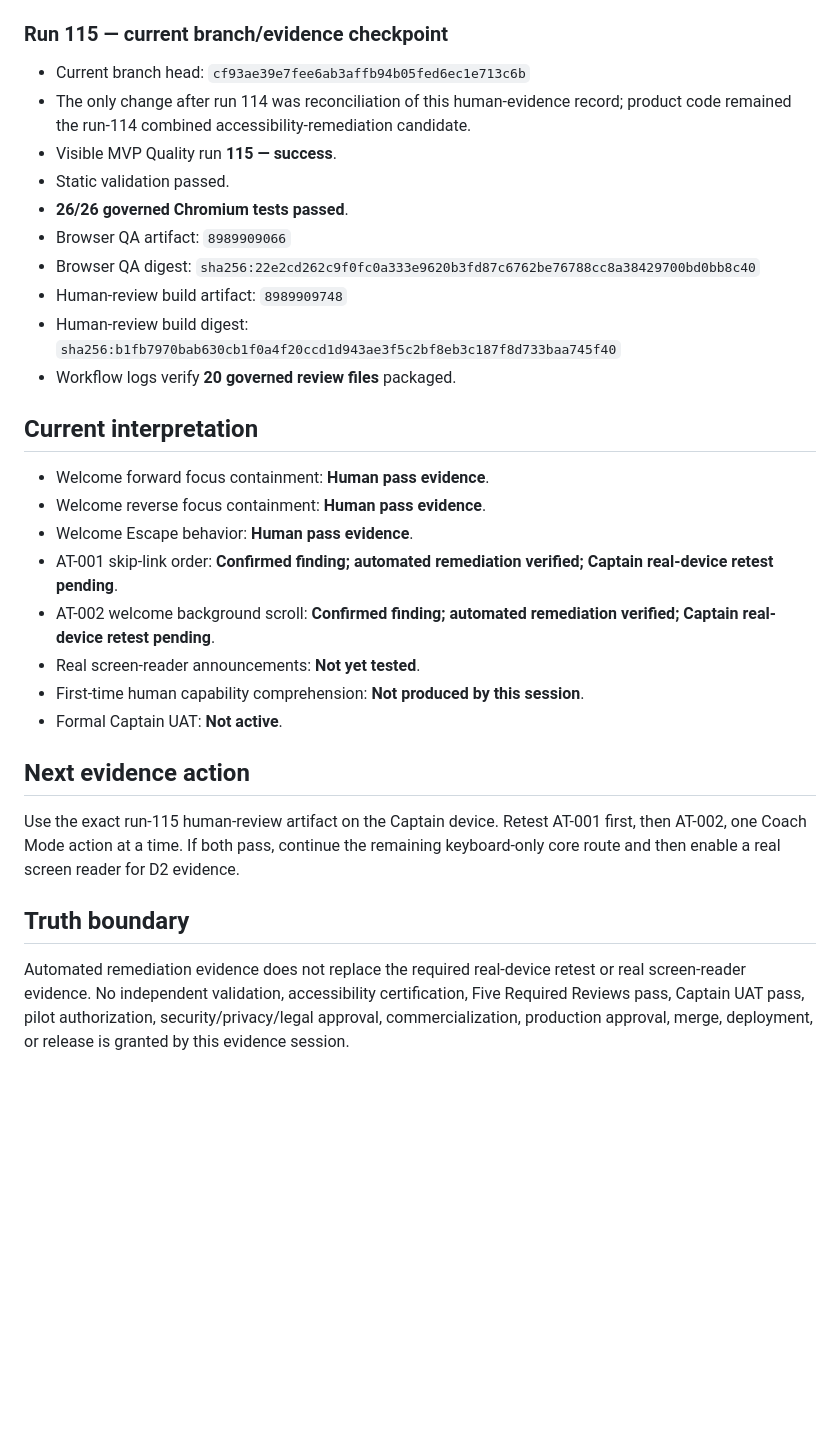
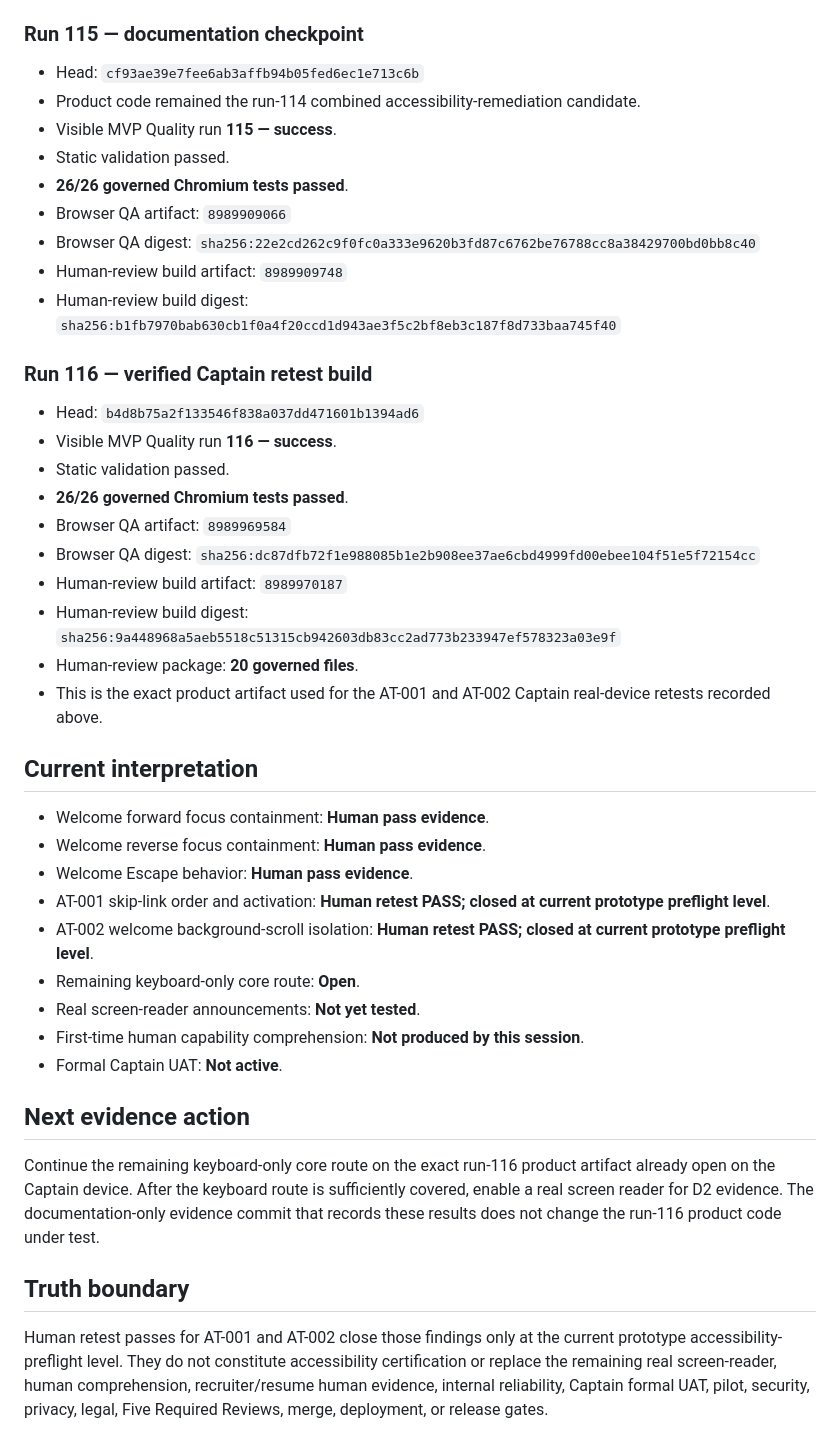
Before and after one commit to SanittaHuff/income-rescue-sprint, a Markdown page: docs/P0-HUMAN-EVIDENCE-SESSION-2026-08-07-CAPTAIN-AT.md, the part around one of its changes. Drawn GitHub-style; blank space fills up the shorter version.

Commit message:
Record Captain AT-001 and AT-002 real-device retest passes

```diff
--- a/docs/P0-HUMAN-EVIDENCE-SESSION-2026-08-07-CAPTAIN-AT.md
+++ b/docs/P0-HUMAN-EVIDENCE-SESSION-2026-08-07-CAPTAIN-AT.md
@@ -87,9 +94,9 @@ Captain has prior product exposure, so this session must not be labeled first-ti
 - Human-review build artifact: `8989800807`
 - Human-review build digest: `sha256:e02f19f27176ff96dbc884fa36f7d125bcf4e1af17a145a7c232b2618048e3f9`
 
-### Run 115 — current branch/evidence checkpoint
-- Current branch head: `cf93ae39e7fee6ab3affb94b05fed6ec1e713c6b`
-- The only change after run 114 was reconciliation of this human-evidence record; product code remained the run-114 combined accessibility-remediation candidate.
+### Run 115 — documentation checkpoint
+- Head: `cf93ae39e7fee6ab3affb94b05fed6ec1e713c6b`
+- Product code remained the run-114 combined accessibility-remediation candidate.
 - Visible MVP Quality run **115 — success**.
 - Static validation passed.
 - **26/26 governed Chromium tests passed**.
@@ -97,23 +104,35 @@ Captain has prior product exposure, so this session must not be labeled first-ti
 - Browser QA digest: `sha256:22e2cd262c9f0fc0a333e9620b3fd87c6762be76788cc8a38429700bd0bb8c40`
 - Human-review build artifact: `8989909748`
 - Human-review build digest: `sha256:b1fb7970bab630cb1f0a4f20ccd1d943ae3f5c2bf8eb3c187f8d733baa745f40`
-- Workflow logs verify **20 governed review files** packaged.
+
+### Run 116 — verified Captain retest build
+- Head: `b4d8b75a2f133546f838a037dd471601b1394ad6`
+- Visible MVP Quality run **116 — success**.
+- Static validation passed.
+- **26/26 governed Chromium tests passed**.
+- Browser QA artifact: `8989969584`
+- Browser QA digest: `sha256:dc87dfb72f1e988085b1e2b908ee37ae6cbd4999fd00ebee104f51e5f72154cc`
+- Human-review build artifact: `8989970187`
+- Human-review build digest: `sha256:9a448968a5aeb5518c51315cb942603db83cc2ad773b233947ef578323a03e9f`
+- Human-review package: **20 governed files**.
+- This is the exact product artifact used for the AT-001 and AT-002 Captain real-device retests recorded above.
 
 ## Current interpretation
 
 - Welcome forward focus containment: **Human pass evidence**.
 - Welcome reverse focus containment: **Human pass evidence**.
 - Welcome Escape behavior: **Human pass evidence**.
-- AT-001 skip-link order: **Confirmed finding; automated remediation verified; Captain real-device retest pending**.
-- AT-002 welcome background scroll: **Confirmed finding; automated remediation verified; Captain real-device retest pending**.
+- AT-001 skip-link order and activation: **Human retest PASS; closed at current prototype preflight level**.
+- AT-002 welcome background-scroll isolation: **Human retest PASS; closed at current prototype preflight level**.
+- Remaining keyboard-only core route: **Open**.
 - Real screen-reader announcements: **Not yet tested**.
 - First-time human capability comprehension: **Not produced by this session**.
 - Formal Captain UAT: **Not active**.
 
 ## Next evidence action
 
-Use the exact run-115 human-review artifact on the Captain device. Retest AT-001 first, then AT-002, one Coach Mode action at a time. If both pass, continue the remaining keyboard-only core route and then enable a real screen reader for D2 evidence.
+Continue the remaining keyboard-only core route on the exact run-116 product artifact already open on the Captain device. After the keyboard route is sufficiently covered, enable a real screen reader for D2 evidence. The documentation-only evidence commit that records these results does not change the run-116 product code under test.
 
 ## Truth boundary
 
-Automated remediation evidence does not replace the required real-device retest or real screen-reader evidence. No independent validation, accessibility certification, Five Required Reviews pass, Captain UAT pass, pilot authorization, security/privacy/legal approval, commercialization, production approval, merge, deployment, or release is granted by this evidence session.
+Human retest passes for AT-001 and AT-002 close those findings only at the current prototype accessibility-preflight level. They do not constitute accessibility certification or replace the remaining real screen-reader, human comprehension, recruiter/resume human evidence, internal reliability, Captain formal UAT, pilot, security, privacy, legal, Five Required Reviews, merge, deployment, or release gates.
```
Also changed, not shown: other parts of docs/P0-HUMAN-EVIDENCE-SESSION-2026-08-07-CAPTAIN-AT.md (+16 -9 lines).
